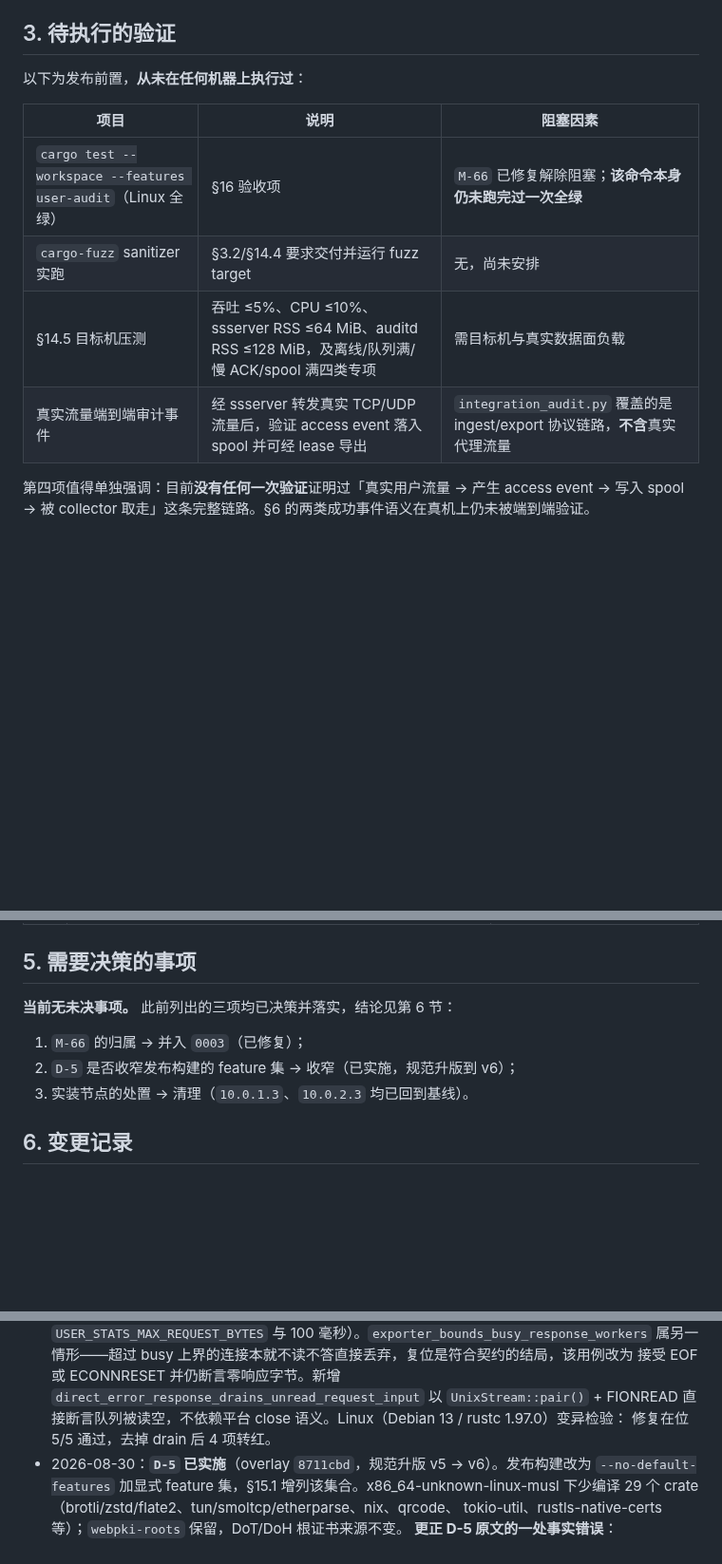
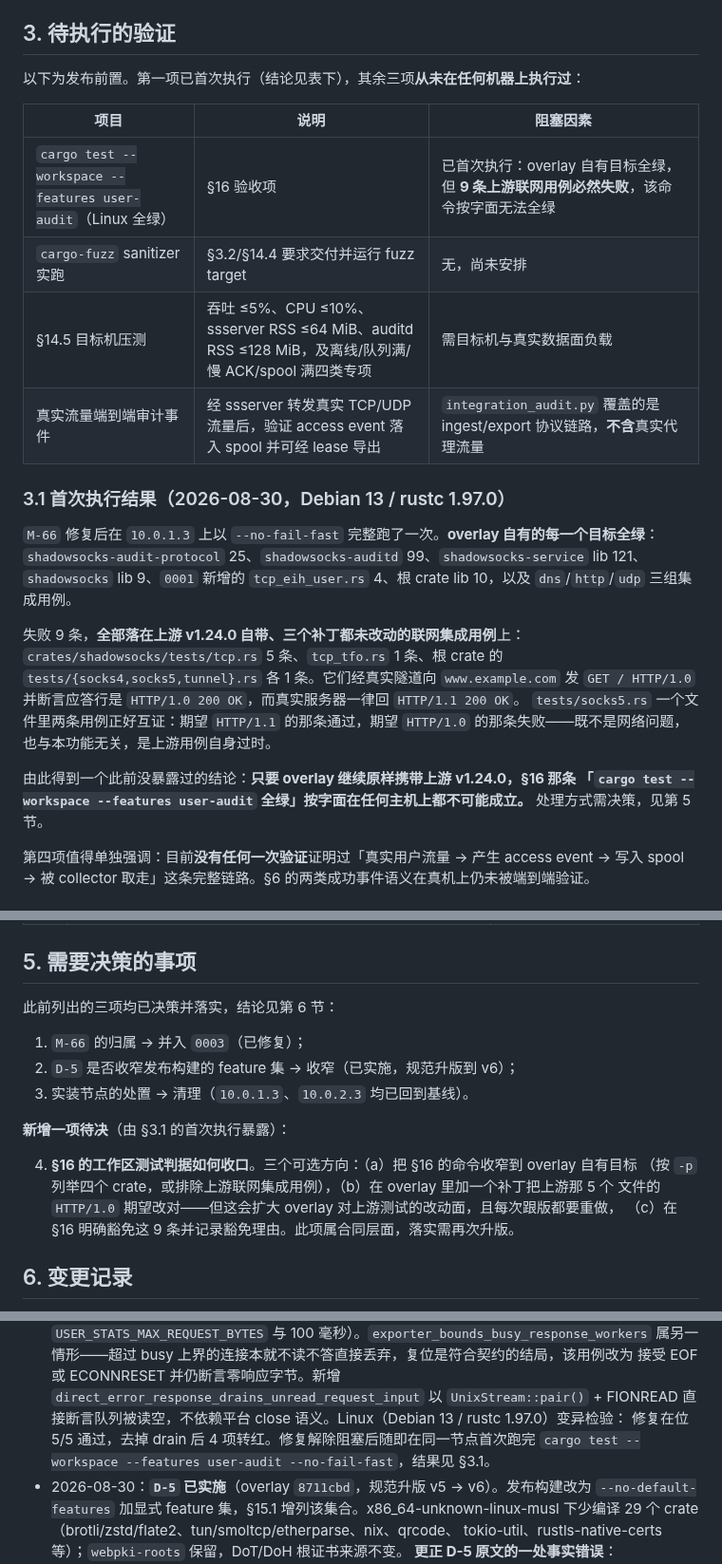
Before and after one commit to KimiChen/wheels, a Markdown page: shadowsocks-rust-plus/docs/USER_ACCESS_AUDIT_V2.md, 3 parts joined by grey strips. Shown at 95% size. Drawn GitHub-style; blank space fills up the shorter version.

Commit message:
文档：记录工作区测试首次执行结果，§16 的全绿判据需重新收口
M-66 修复解除阻塞后，在 10.0.1.3 上首次跑完
`cargo test --workspace --features user-audit --no-fail-fast`。overlay 自有的
每个目标全绿（protocol 25 / auditd 99 / service lib 121 / shadowsocks lib 9 /
tcp_eih_user 4 / 根 crate lib 10，以及 dns、http、udp 三组集成用例）。

失败 9 条全部落在上游 v1.24.0 自带、三个补丁都未改动的联网集成用例上：
它们向 www.example.com 发 GET / HTTP/1.0 并断言应答行是 HTTP/1.0 200 OK，
真实服务器回的是 HTTP/1.1 200 OK。tests/socks5.rs 一个文件里两条用例互证：
期望 HTTP/1.1 的通过、期望 HTTP/1.0 的失败，既非网络问题也与本功能无关。

结论：只要 overlay 原样携带上游 v1.24.0，§16「工作区测试全绿」按字面在任何
主机上都不成立。新增第 5 节第 4 项待决——收窄命令、补丁上游用例，还是显式
豁免；属合同层面，落实需再次升版。

Co-Authored-By: Claude Opus 5 <noreply@anthropic.com>

```diff
--- a/shadowsocks-rust-plus/docs/USER_ACCESS_AUDIT_V2.md
+++ b/shadowsocks-rust-plus/docs/USER_ACCESS_AUDIT_V2.md
@@ -34,14 +34,32 @@
 
 ## 3. 待执行的验证
 
-以下为发布前置，**从未在任何机器上执行过**：
+以下为发布前置。第一项已首次执行（结论见表下），其余三项**从未在任何机器上执行过**：
 
 | 项目 | 说明 | 阻塞因素 |
 | --- | --- | --- |
-| `cargo test --workspace --features user-audit`（Linux 全绿） | §16 验收项 | `M-66` 已修复解除阻塞；**该命令本身仍未跑完过一次全绿** |
+| `cargo test --workspace --features user-audit`（Linux 全绿） | §16 验收项 | 已首次执行：overlay 自有目标全绿，但 **9 条上游联网用例必然失败**，该命令按字面无法全绿 |
 | `cargo-fuzz` sanitizer 实跑 | §3.2/§14.4 要求交付并运行 fuzz target | 无，尚未安排 |
 | §14.5 目标机压测 | 吞吐 ≤5%、CPU ≤10%、ssserver RSS ≤64 MiB、auditd RSS ≤128 MiB，及离线/队列满/慢 ACK/spool 满四类专项 | 需目标机与真实数据面负载 |
 | 真实流量端到端审计事件 | 经 ssserver 转发真实 TCP/UDP 流量后，验证 access event 落入 spool 并可经 lease 导出 | `integration_audit.py` 覆盖的是 ingest/export 协议链路，**不含**真实代理流量 |
+
+### 3.1 首次执行结果（2026-08-30，Debian 13 / rustc 1.97.0）
+
+`M-66` 修复后在 `10.0.1.3` 上以 `--no-fail-fast` 完整跑了一次。**overlay 自有的每一个目标全绿**：
+`shadowsocks-audit-protocol` 25、`shadowsocks-auditd` 99、`shadowsocks-service` lib 121、
+`shadowsocks` lib 9、`0001` 新增的 `tcp_eih_user.rs` 4、根 crate lib 10，以及 `dns`/`http`/`udp`
+三组集成用例。
+
+失败 9 条，**全部落在上游 v1.24.0 自带、三个补丁都未改动的联网集成用例**上：
+`crates/shadowsocks/tests/tcp.rs` 5 条、`tcp_tfo.rs` 1 条、根 crate 的
+`tests/{socks4,socks5,tunnel}.rs` 各 1 条。它们经真实隧道向 `www.example.com` 发
+`GET / HTTP/1.0` 并断言应答行是 `HTTP/1.0 200 OK`，而真实服务器一律回 `HTTP/1.1 200 OK`。
+`tests/socks5.rs` 一个文件里两条用例正好互证：期望 `HTTP/1.1` 的那条通过，期望 `HTTP/1.0`
+的那条失败——既不是网络问题，也与本功能无关，是上游用例自身过时。
+
+由此得到一个此前没暴露过的结论：**只要 overlay 继续原样携带上游 v1.24.0，§16 那条
+「`cargo test --workspace --features user-audit` 全绿」按字面在任何主机上都不可能成立。**
+处理方式需决策，见第 5 节。
 
 第四项值得单独强调：目前**没有任何一次验证**证明过「真实用户流量 → 产生 access event →
 写入 spool → 被 collector 取走」这条完整链路。§6 的两类成功事件语义在真机上仍未被端到端验证。
@@ -60,11 +78,18 @@
 
 ## 5. 需要决策的事项
 
-**当前无未决事项。** 此前列出的三项均已决策并落实，结论见第 6 节：
+此前列出的三项均已决策并落实，结论见第 6 节：
 
 1. `M-66` 的归属 → 并入 `0003`（已修复）；
 2. `D-5` 是否收窄发布构建的 feature 集 → 收窄（已实施，规范升版到 v6）；
 3. 实装节点的处置 → 清理（`10.0.1.3`、`10.0.2.3` 均已回到基线）。
+
+**新增一项待决**（由 §3.1 的首次执行暴露）：
+
+4. **§16 的工作区测试判据如何收口**。三个可选方向：（a）把 §16 的命令收窄到 overlay 自有目标
+   （按 `-p` 列举四个 crate，或排除上游联网集成用例），（b）在 overlay 里加一个补丁把上游那 5 个
+   文件的 `HTTP/1.0` 期望改对——但这会扩大 overlay 对上游测试的改动面，且每次跟版都要重做，
+   （c）在 §16 明确豁免这 9 条并记录豁免理由。此项属合同层面，落实需再次升版。
 
 ## 6. 变更记录
 
@@ -83,7 +108,8 @@
   接受 EOF 或 ECONNRESET 并仍断言零响应字节。新增
   `direct_error_response_drains_unread_request_input` 以 `UnixStream::pair()` + FIONREAD
   直接断言队列被读空，不依赖平台 close 语义。Linux（Debian 13 / rustc 1.97.0）变异检验：
-  修复在位 5/5 通过，去掉 drain 后 4 项转红。
+  修复在位 5/5 通过，去掉 drain 后 4 项转红。修复解除阻塞后随即在同一节点首次跑完
+  `cargo test --workspace --features user-audit --no-fail-fast`，结果见 §3.1。
 - 2026-08-30：**`D-5` 已实施**（overlay `8711cbd`，规范升版 v5 → v6）。发布构建改为
   `--no-default-features` 加显式 feature 集，§15.1 增列该集合。x86_64-unknown-linux-musl
   下少编译 29 个 crate（brotli/zstd/flate2、tun/smoltcp/etherparse、nix、qrcode、
```
